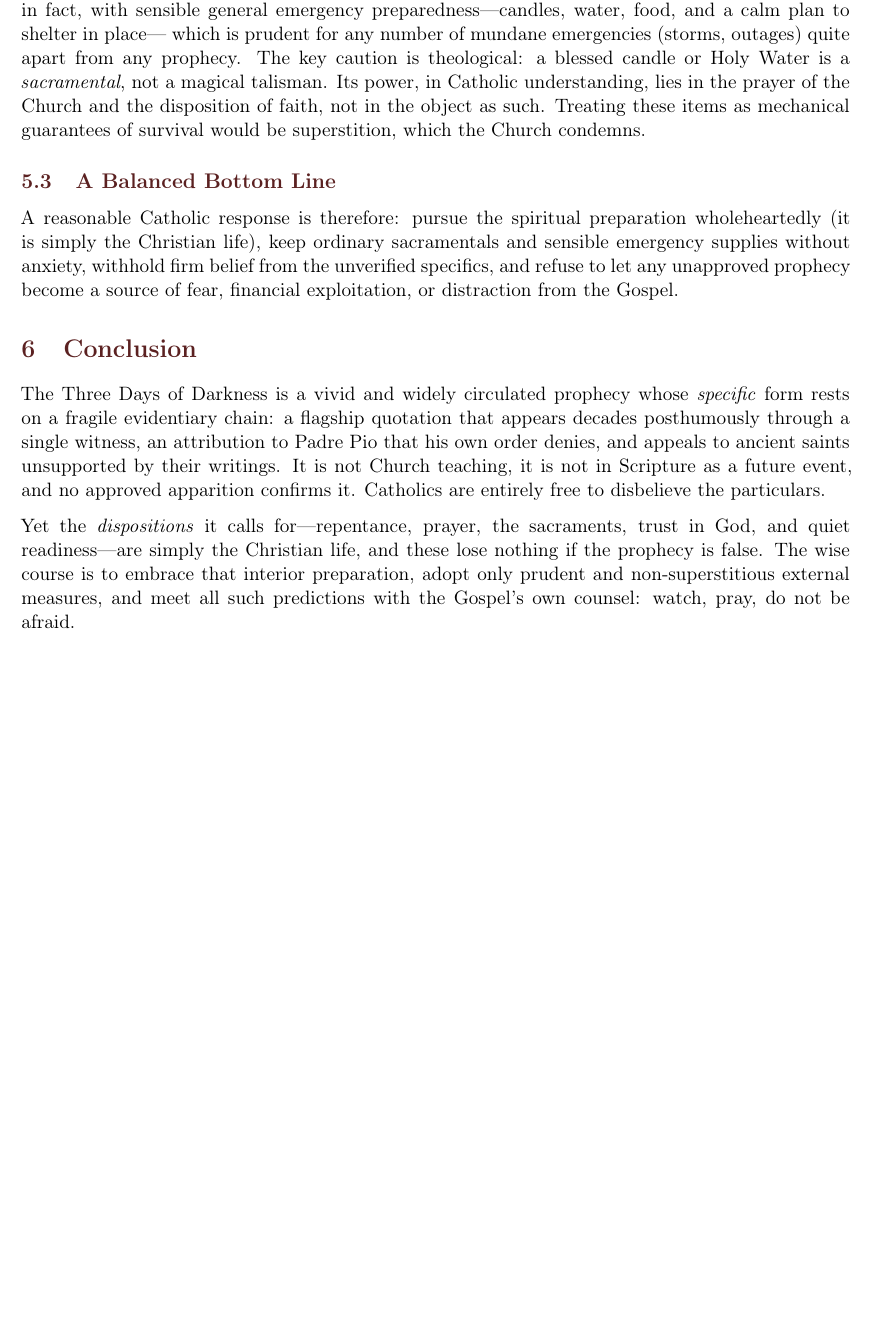
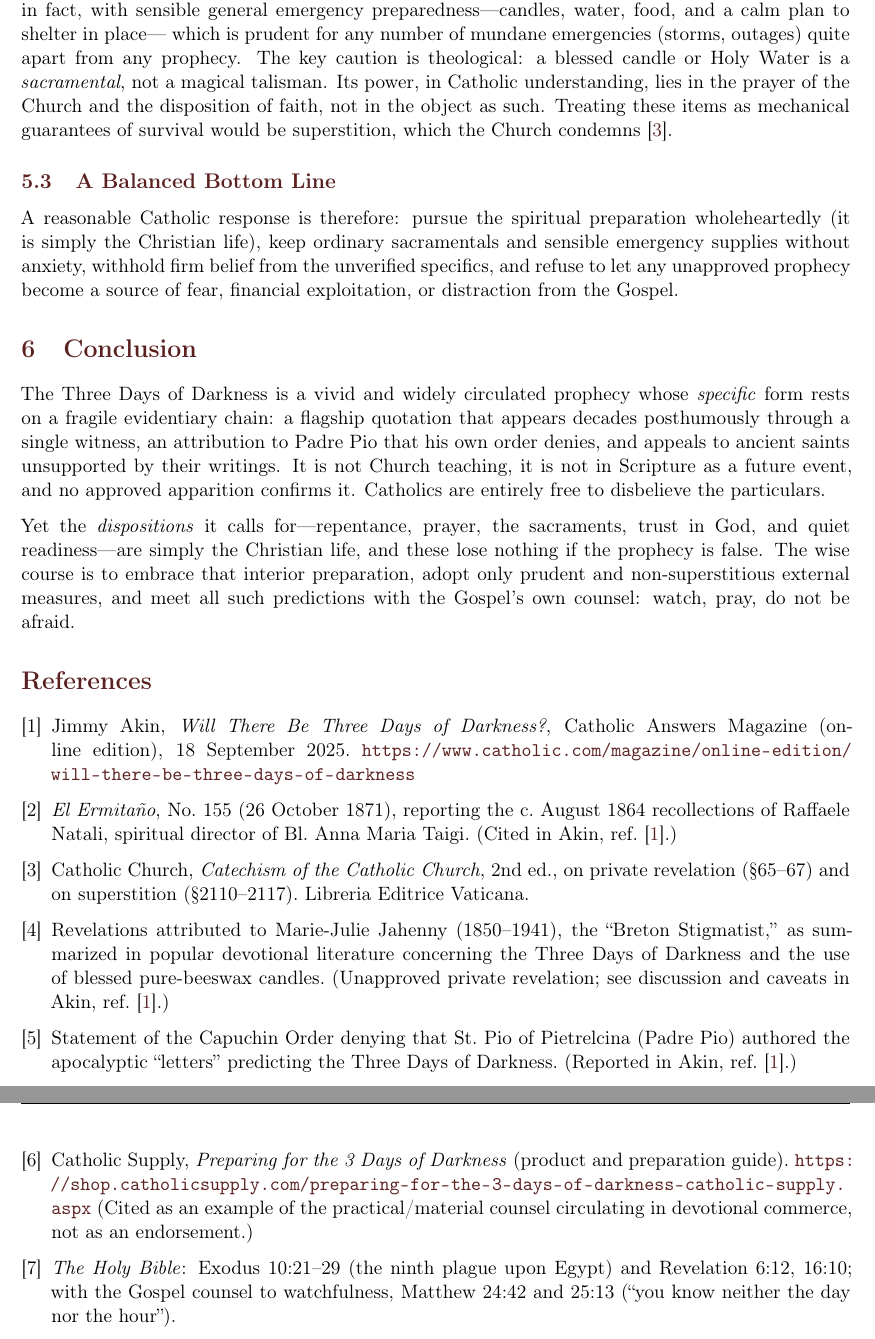
Before and after one commit to evansjr2000/myclaude, a LaTeX paper (pio/three_days_of_darkness.tex): part of page 5 of 5 before the commit and two parts of pages 5 and 6 of 6 after it, the two joined at a grey line, cut so that both start at the same text, the shorter picture padded with empty space. Compiled offline with pdfLaTeX.

Commit message:
Update with bibliography.

```diff
--- a/pio/three_days_of_darkness.tex
+++ b/pio/three_days_of_darkness.tex
@@ -257,7 +257,7 @@ candle or Holy Water is a \emph{sacramental}, not a magical talisman. Its
 power, in Catholic understanding, lies in the prayer of the Church and the
 disposition of faith, not in the object as such. Treating these items as
 mechanical guarantees of survival would be superstition, which the Church
-condemns.
+condemns~\cite{ccc}.
 
 \subsection{A Balanced Bottom Line}
 A reasonable Catholic response is therefore: pursue the spiritual preparation
@@ -283,4 +283,47 @@ that interior preparation, adopt only prudent and non-superstitious external
 measures, and meet all such predictions with the Gospel's own counsel: watch,
 pray, do not be afraid.
 
+\begin{thebibliography}{9}
+
+\bibitem{akin}
+Jimmy Akin,
+\emph{Will There Be Three Days of Darkness?},
+Catholic Answers Magazine (online edition), 18 September 2025.
+\url{https://www.catholic.com/magazine/online-edition/will-there-be-three-days-of-darkness}
+
+\bibitem{ermitano}
+\emph{El Ermitaño}, No.\ 155 (26 October 1871), reporting the c.\ August 1864
+recollections of Raffaele Natali, spiritual director of Bl.\ Anna Maria Taigi.
+(Cited in Akin, ref.\ \cite{akin}.)
+
+\bibitem{ccc}
+Catholic Church,
+\emph{Catechism of the Catholic Church}, 2nd ed.,
+on private revelation (\S 65--67) and on superstition (\S 2110--2117).
+Libreria Editrice Vaticana.
+
+\bibitem{jahenny}
+Revelations attributed to Marie-Julie Jahenny (1850--1941), the ``Breton
+Stigmatist,'' as summarized in popular devotional literature concerning the
+Three Days of Darkness and the use of blessed pure-beeswax candles.
+(Unapproved private revelation; see discussion and caveats in Akin, ref.\ \cite{akin}.)
+
+\bibitem{capuchin}
+Statement of the Capuchin Order denying that St.\ Pio of Pietrelcina (Padre
+Pio) authored the apocalyptic ``letters'' predicting the Three Days of
+Darkness. (Reported in Akin, ref.\ \cite{akin}.)
+
+\bibitem{catholicsupply}
+Catholic Supply,
+\emph{Preparing for the 3 Days of Darkness} (product and preparation guide).
+\url{https://shop.catholicsupply.com/preparing-for-the-3-days-of-darkness-catholic-supply.aspx}
+(Cited as an example of the practical/material counsel circulating in devotional commerce, not as an endorsement.)
+
+\bibitem{scripture}
+\emph{The Holy Bible}: Exodus 10:21--29 (the ninth plague upon Egypt) and
+Revelation 6:12, 16:10; with the Gospel counsel to watchfulness,
+Matthew 24:42 and 25:13 (``you know neither the day nor the hour'').
+
+\end{thebibliography}
+
 \end{document}
```
Also changed, not shown: pio/three_days_of_darkness.pdf, pio/three_days_of_darkness.tex (10 more changed lines).
